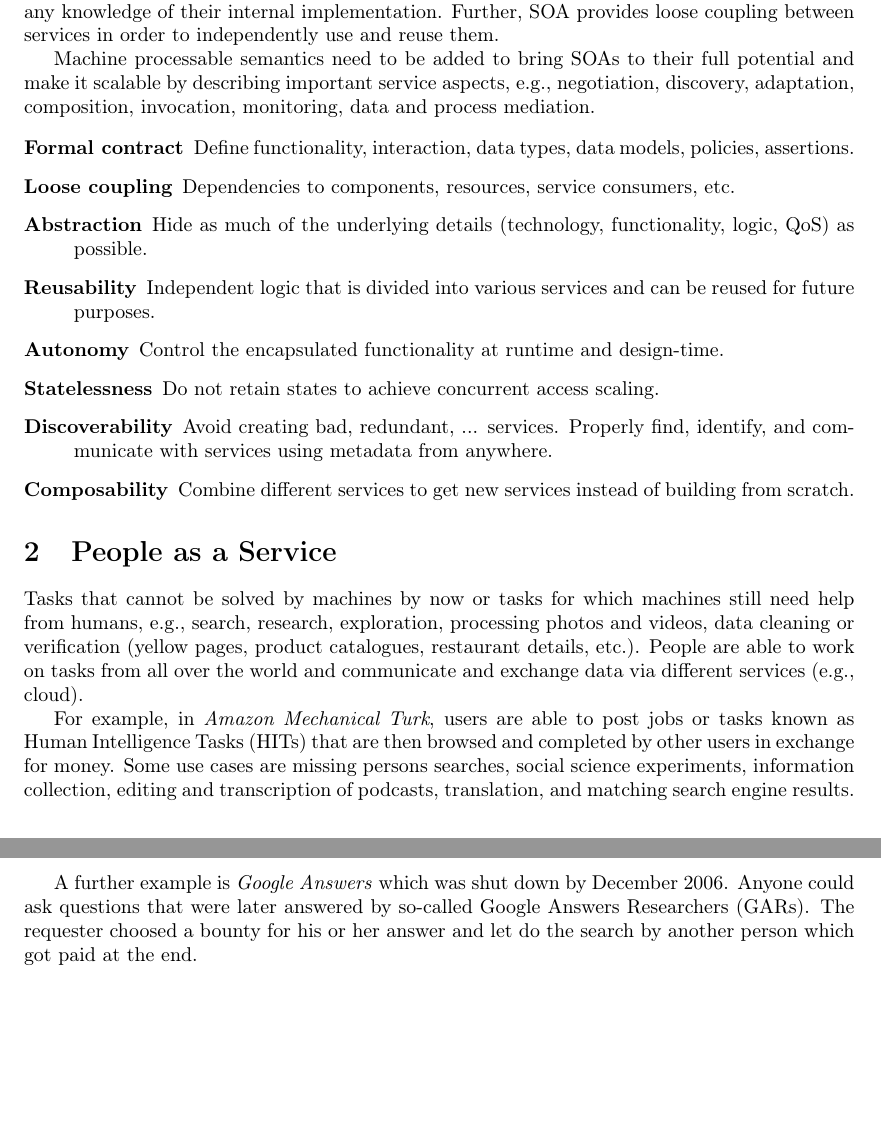
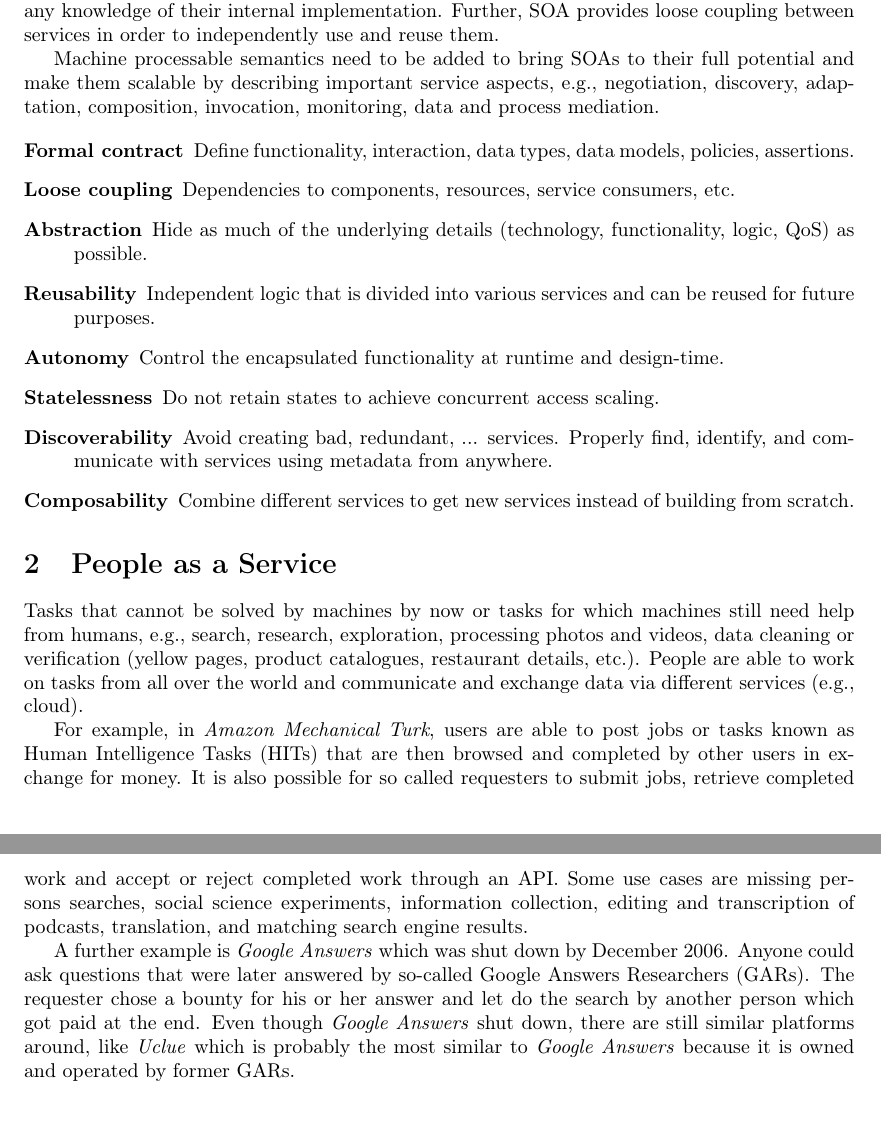
Before and after one commit to juop/semantic_web_services-course, a LaTeX document (ex02/ps_sws_ex02-haselwanter_opdenplatz.tex): two parts of pages 1 and 2 of 2, joined at a grey line, cut so that both start at the same text. Compiled offline with pdfLaTeX.

Commit message:
Add a little here and ther

```diff
--- a/ex02/ps_sws_ex02-haselwanter_opdenplatz.tex
+++ b/ex02/ps_sws_ex02-haselwanter_opdenplatz.tex
@@ -22,7 +22,7 @@ Hence, SOA is less about modular programming of software applications, and more
 SOA aims to completely abstract away the underlying complexity of a service such that users can access these services without any knowledge of their internal implementation.
 Further, SOA provides loose coupling between services in order to independently use and reuse them.
 
-Machine processable semantics need to be added to bring SOAs to their full potential and make it scalable by describing important service aspects,
+Machine processable semantics need to be added to bring SOAs to their full potential and make them scalable by describing important service aspects,
 e.g., negotiation, discovery, adaptation, composition, invocation, monitoring, data and process mediation.
 
 \begin{description}
@@ -43,9 +43,11 @@ e.g., search, research, exploration, processing photos and videos, data cleaning
 People are able to work on tasks from all over the world and communicate and exchange data via different services (e.g., cloud).
 
 For example, in \emph{Amazon Mechanical Turk}, users are able to post jobs or tasks known as Human Intelligence Tasks (HITs) that are then browsed and completed by other users in exchange for money.
+It is also possible for so called requesters to submit jobs, retrieve completed work and accept or reject completed work through an API.
 Some use cases are missing persons searches, social science experiments, information collection, editing and transcription of podcasts, translation, and matching search engine results.
 
-A further example is \emph{Google Answers} which was shut down by December 2006.
-Anyone could ask questions that were later answered by so-called Google Answers Researchers (GARs).
-The requester choosed a bounty for his or her answer and let do the search by another person which got paid at the end.
+A further example is \emph{Google Answers} which was shut down by December 2006. Anyone could ask questions that were later answered by so-called Google Answers Researchers (GARs).
+The requester chose a bounty for his or her answer and let do the search by another person which got paid at the end.
+Even though \emph{Google Answers} shut down, there are still similar platforms around, like \emph{Uclue} which is probably the most similar to \emph{Google Answers} because it is owned and operated by former GARs.
+
 \end{document}
```
Also changed, not shown: README.md, ex02/ps_sws_ex02-haselwanter_opdenplatz.pdf.
